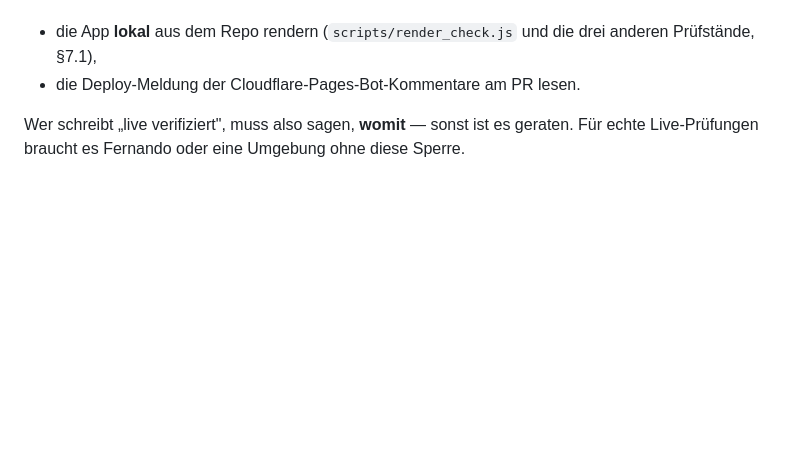
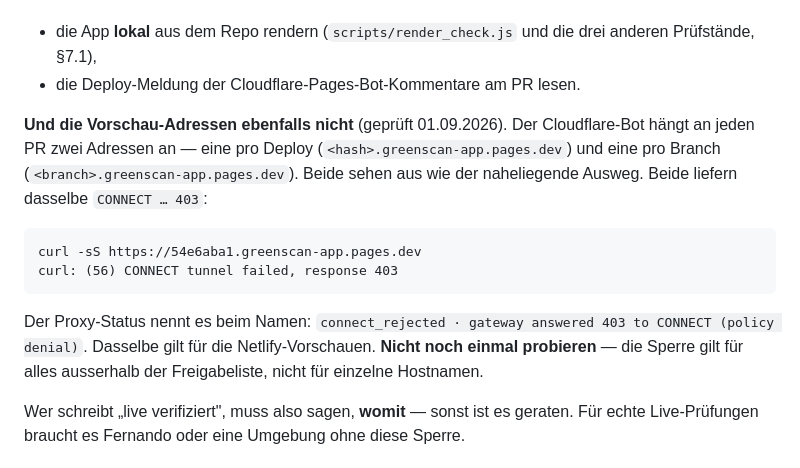
Before and after one commit to 1amfernando/GreenScan, a Markdown page: CLAUDE.md, the part around the change. Drawn GitHub-style; blank space fills up the shorter version.

Commit message:
Doku: auch die Deploy-Vorschauen sind aus der Cloud-Sitzung nicht erreichbar (#93)
CLAUDE.md §2.1 hielt fest, dass green-scan.ch von hier aus nicht abrufbar ist.
Die Cloudflare-Bot-Kommentare nennen aber zwei Vorschau-Adressen pro PR — eine
pro Deploy und eine pro Branch — und die sehen wie der naheliegende Ausweg aus.

Geprüft: sind sie nicht. Beide liefern CONNECT … 403, der Proxy-Status nennt
es connect_rejected / policy denial. Dasselbe gilt für die Netlify-Vorschauen.

Notiert, damit es keine künftige Sitzung noch einmal versucht: die Sperre gilt
für alles ausserhalb der Freigabeliste, nicht für einzelne Hostnamen.

Nur Dokumentation, kein App-Code, kein Versions-Bump.


Claude-Session: https://claude.ai/code/session_01TBRuAnQHYK4zgwPuhK9tSb

Co-authored-by: Claude <noreply@anthropic.com>

````diff
--- a/CLAUDE.md
+++ b/CLAUDE.md
@@ -76,6 +76,22 @@ um einen Nutzer-Report nachzustellen. Was von hier aus geht:
 - die App **lokal** aus dem Repo rendern (`scripts/render_check.js` und die
   drei anderen Prüfstände, §7.1),
 - die Deploy-Meldung der Cloudflare-Pages-Bot-Kommentare am PR lesen.
+
+**Und die Vorschau-Adressen ebenfalls nicht** (geprüft 01.09.2026). Der
+Cloudflare-Bot hängt an jeden PR zwei Adressen an — eine pro Deploy
+(`<hash>.greenscan-app.pages.dev`) und eine pro Branch
+(`<branch>.greenscan-app.pages.dev`). Beide sehen aus wie der naheliegende
+Ausweg. Beide liefern dasselbe `CONNECT … 403`:
+
+```
+curl -sS https://54e6aba1.greenscan-app.pages.dev
+curl: (56) CONNECT tunnel failed, response 403
+```
+
+Der Proxy-Status nennt es beim Namen: `connect_rejected · gateway answered
+403 to CONNECT (policy denial)`. Dasselbe gilt für die Netlify-Vorschauen.
+**Nicht noch einmal probieren** — die Sperre gilt für alles ausserhalb der
+Freigabeliste, nicht für einzelne Hostnamen.
 
 Wer schreibt „live verifiziert", muss also sagen, **womit** — sonst ist es
 geraten. Für echte Live-Prüfungen braucht es Fernando oder eine Umgebung ohne
````
